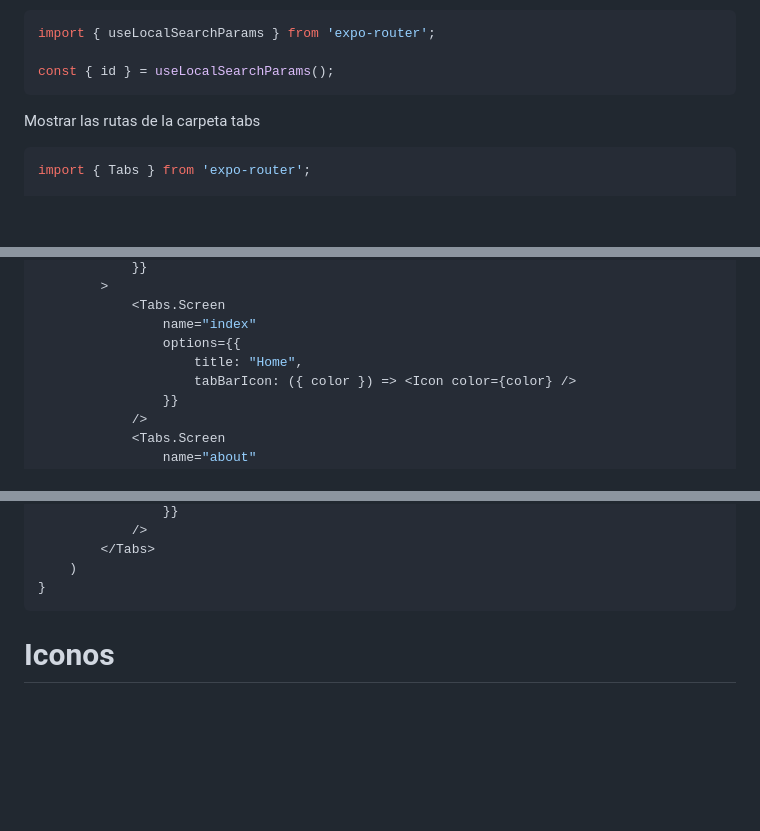
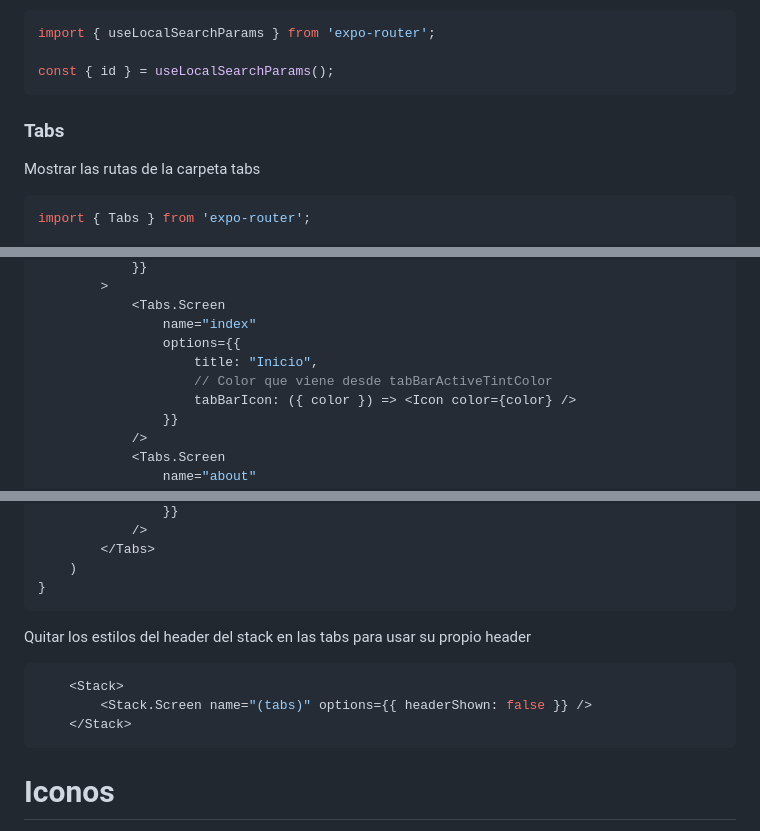
Before and after one commit to ManuelDeAlba/curso-react-native, a Markdown page: README.md, 3 parts joined by grey strips. GitHub-like rendering; blank space fills up the shorter version.

````diff
--- a/README.md
+++ b/README.md
@@ -205,6 +205,7 @@ import { useLocalSearchParams } from 'expo-router';
 
 const { id } = useLocalSearchParams();
 ```
+### Tabs
 
 Mostrar las rutas de la carpeta tabs
 
@@ -224,7 +225,8 @@ export default function TabsLayout(){
             <Tabs.Screen
                 name="index"
                 options={{
-                    title: "Home",
+                    title: "Inicio",
+                    // Color que viene desde tabBarActiveTintColor
                     tabBarIcon: ({ color }) => <Icon color={color} />
                 }}
             />
@@ -240,6 +250,14 @@ export default function TabsLayout(){
 }
 ```
 
+Quitar los estilos del header del stack en las tabs para usar su propio header
+
+```js
+    <Stack>
+        <Stack.Screen name="(tabs)" options={{ headerShown: false }} />
+    </Stack>
+```
+
 # Iconos
 
 https://icons.expo.fyi/Index
````
Also changed, not shown: other parts of README.md (+10 -2 lines).
